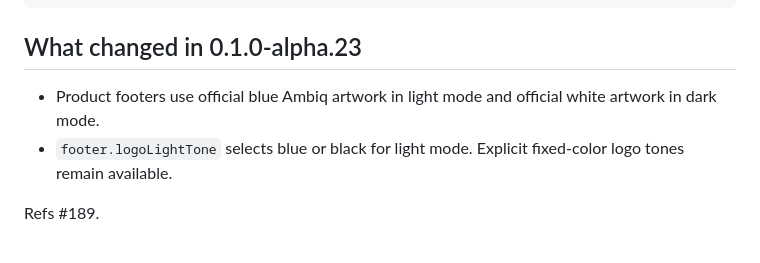
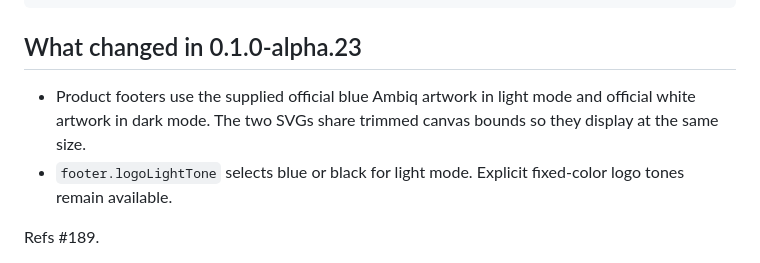
Before and after one commit to AmbiqAI/helia-ui, a Markdown page: RELEASE.md, the part around the change. Drawn GitHub-style.

Commit message:
docs: clarify official logo artwork in release notes

```diff
--- a/RELEASE.md
+++ b/RELEASE.md
@@ -77,7 +77,7 @@ version, never fixed by moving `v<version>`. Consumers pin the tag:
 
 ## What changed in 0.1.0-alpha.23
 
-- Product footers use official blue Ambiq artwork in light mode and official white artwork in dark mode.
+- Product footers use the supplied official blue Ambiq artwork in light mode and official white artwork in dark mode. The two SVGs share trimmed canvas bounds so they display at the same size.
 - `footer.logoLightTone` selects blue or black for light mode. Explicit fixed-color logo tones remain available.
 
 Refs #189.
```
